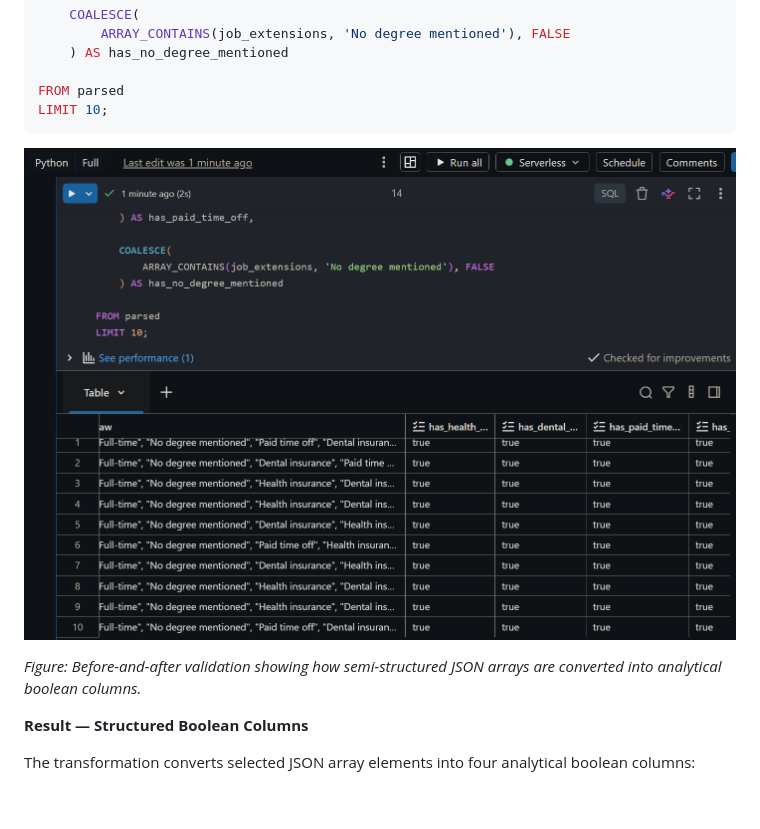
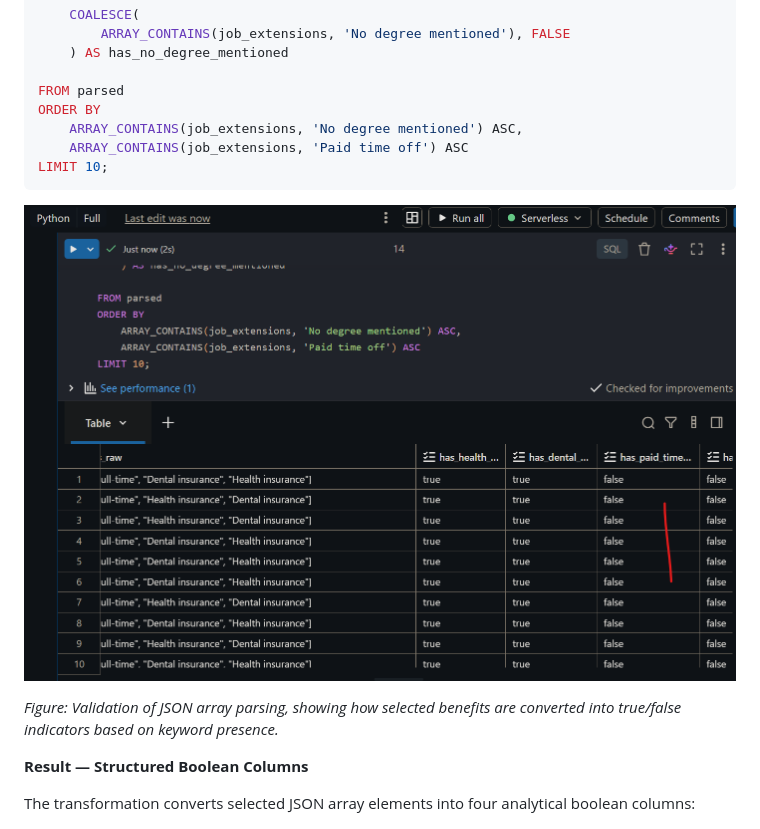
Before and after one commit to chao797Adam/dbt_luke, a Markdown page: readme.md, the part around the change. Rendered like a GitHub page; pictures changed too: Assets/job_extensions_before_after.png; blank space fills up the shorter version.

````diff
--- a/readme.md
+++ b/readme.md
@@ -327,12 +327,15 @@ SELECT
     ) AS has_no_degree_mentioned
 
 FROM parsed
+ORDER BY
+    ARRAY_CONTAINS(job_extensions, 'No degree mentioned') ASC,
+    ARRAY_CONTAINS(job_extensions, 'Paid time off') ASC
 LIMIT 10;
 ```
 
 ![Job Extensions Before and After](Assets/job_extensions_before_after.png)
 
-*Figure: Before-and-after validation showing how semi-structured JSON arrays are converted into analytical boolean columns.*
+*Figure: Validation of JSON array parsing, showing how selected benefits are converted into true/false indicators based on keyword presence.*
 
 **Result — Structured Boolean Columns**
 
````
